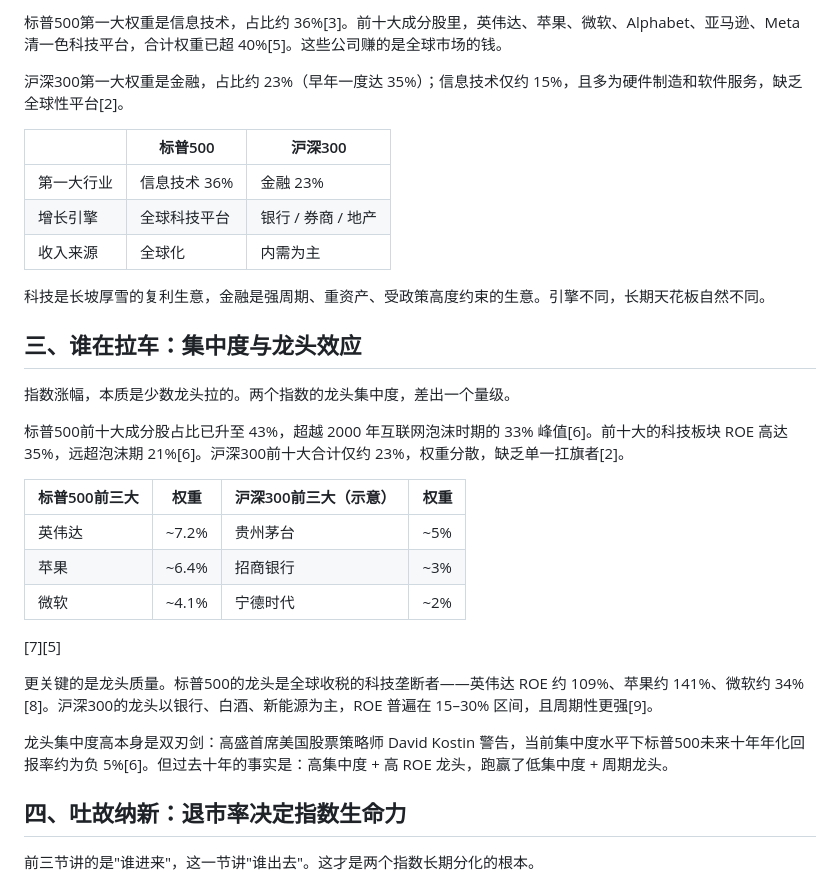
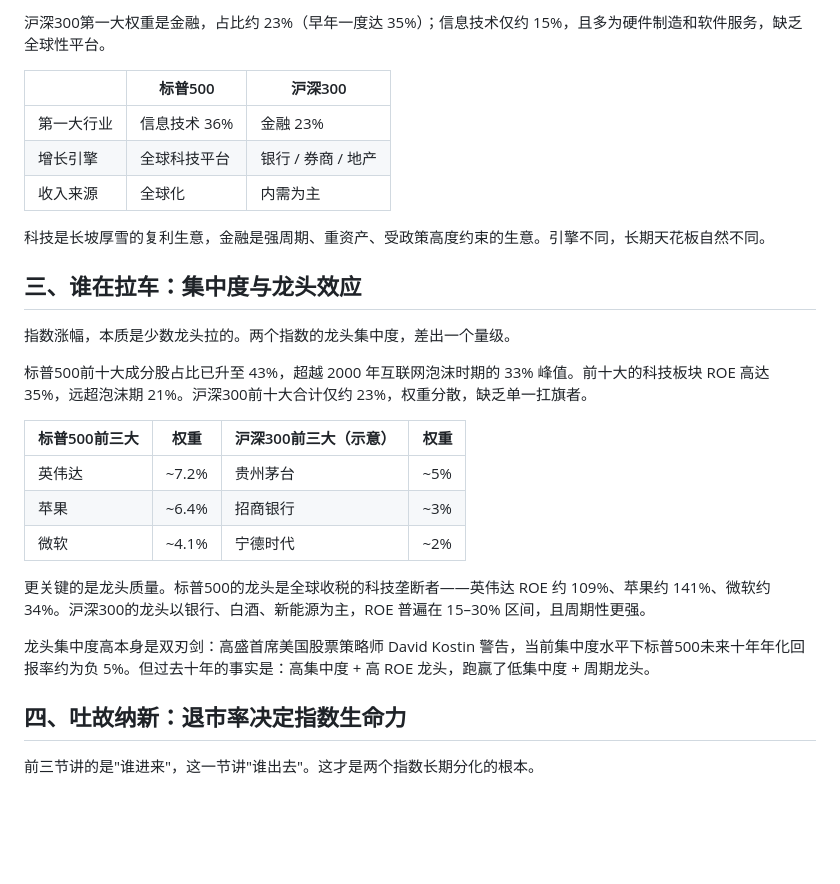
Before and after one commit to wendellzone/wendellzone.github.io, a Markdown page: posts/sp500-vs-csi300.md, the part around one of its changes. Drawn GitHub-style; blank space fills up the shorter version.

```diff
--- a/posts/sp500-vs-csi300.md
+++ b/posts/sp500-vs-csi300.md
@@ -46,7 +42,5 @@ summary: 标普500 vs 沪深300：从编制机制、行业结构、龙头集中
 
-标普500第一大权重是信息技术，占比约 36%[3]。前十大成分股里，英伟达、苹果、微软、Alphabet、亚马逊、Meta 清一色科技平台，合计权重已超 40%[5]。这些公司赚的是全球市场的钱。
-
-沪深300第一大权重是金融，占比约 23%（早年一度达 35%）；信息技术仅约 15%，且多为硬件制造和软件服务，缺乏全球性平台[2]。
+沪深300第一大权重是金融，占比约 23%（早年一度达 35%）；信息技术仅约 15%，且多为硬件制造和软件服务，缺乏全球性平台。
 
 | | 标普500 | 沪深300 |
 |---|---|---|
@@ -60,7 +54,7 @@ summary: 标普500 vs 沪深300：从编制机制、行业结构、龙头集中
 
 指数涨幅，本质是少数龙头拉的。两个指数的龙头集中度，差出一个量级。
 
-标普500前十大成分股占比已升至 43%，超越 2000 年互联网泡沫时期的 33% 峰值[6]。前十大的科技板块 ROE 高达 35%，远超泡沫期 21%[6]。沪深300前十大合计仅约 23%，权重分散，缺乏单一扛旗者[2]。
+标普500前十大成分股占比已升至 43%，超越 2000 年互联网泡沫时期的 33% 峰值。前十大的科技板块 ROE 高达 35%，远超泡沫期 21%。沪深300前十大合计仅约 23%，权重分散，缺乏单一扛旗者。
 
 | 标普500前三大 | 权重 | 沪深300前三大（示意） | 权重 |
 |---|---|---|---|
@@ -68,11 +62,9 @@ summary: 标普500 vs 沪深300：从编制机制、行业结构、龙头集中
 | 苹果 | ~6.4% | 招商银行 | ~3% |
 | 微软 | ~4.1% | 宁德时代 | ~2% |
 
-[7][5]
+更关键的是龙头质量。标普500的龙头是全球收税的科技垄断者——英伟达 ROE 约 109%、苹果约 141%、微软约 34%。沪深300的龙头以银行、白酒、新能源为主，ROE 普遍在 15–30% 区间，且周期性更强。
 
-更关键的是龙头质量。标普500的龙头是全球收税的科技垄断者——英伟达 ROE 约 109%、苹果约 141%、微软约 34%[8]。沪深300的龙头以银行、白酒、新能源为主，ROE 普遍在 15–30% 区间，且周期性更强[9]。
-
-龙头集中度高本身是双刃剑：高盛首席美国股票策略师 David Kostin 警告，当前集中度水平下标普500未来十年年化回报率约为负 5%[6]。但过去十年的事实是：高集中度 + 高 ROE 龙头，跑赢了低集中度 + 周期龙头。
+龙头集中度高本身是双刃剑：高盛首席美国股票策略师 David Kostin 警告，当前集中度水平下标普500未来十年年化回报率约为负 5%。但过去十年的事实是：高集中度 + 高 ROE 龙头，跑赢了低集中度 + 周期龙头。
 
 ## 四、吐故纳新：退市率决定指数生命力
 
```
Also changed, not shown: other parts of posts/sp500-vs-csi300.md (+16 -24 lines).
